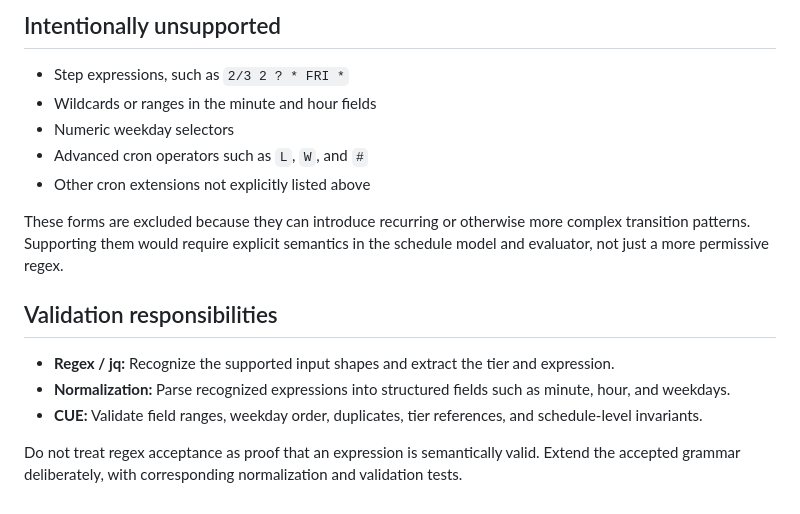
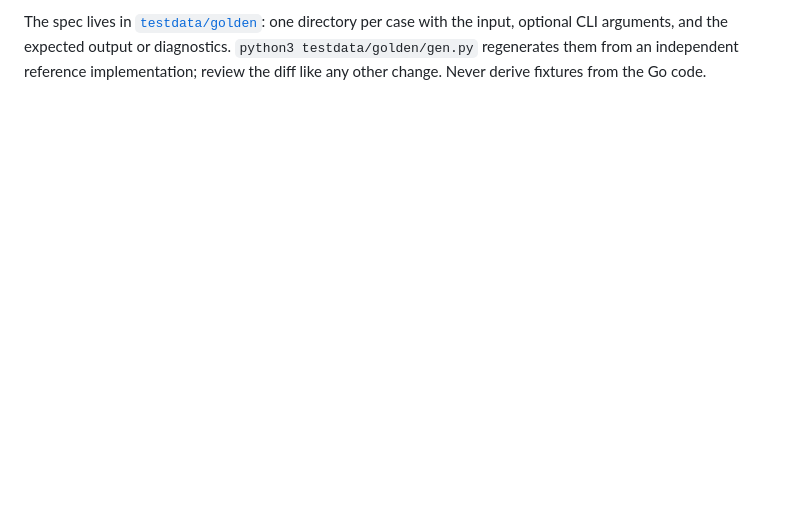
Before and after one commit to iilei/canned-schedules, a Markdown page: README.md, the part around one of its changes. Drawn GitHub-style; blank space fills up the shorter version.

```diff
--- a/README.md
+++ b/README.md
@@ -134,17 +151,3 @@ Weekday selection is mandatory. `MON-SUN` explicitly represents every day.
-## Intentionally unsupported
-
-- Step expressions, such as `2/3 2 ? * FRI *`
-- Wildcards or ranges in the minute and hour fields
-- Numeric weekday selectors
-- Advanced cron operators such as `L`, `W`, and `#`
-- Other cron extensions not explicitly listed above
-
-These forms are excluded because they can introduce recurring or otherwise more complex transition patterns. Supporting them would require explicit semantics in the schedule model and evaluator, not just a more permissive regex.
-
-## Validation responsibilities
-
-- **Regex / jq:** Recognize the supported input shapes and extract the tier and expression.
-- **Normalization:** Parse recognized expressions into structured fields such as minute, hour, and weekdays.
-- **CUE:** Validate field ranges, weekday order, duplicates, tier references, and schedule-level invariants.
-
-Do not treat regex acceptance as proof that an expression is semantically valid. Extend the accepted grammar deliberately, with corresponding normalization and validation tests.
+The spec lives in [`testdata/golden`](testdata/golden): one directory per case with the input, optional CLI
+arguments, and the expected output or diagnostics. `python3 testdata/golden/gen.py` regenerates them from an
+independent reference implementation; review the diff like any other change. Never derive fixtures from the Go code.
```
Also changed, not shown: other parts of README.md (+114 -97 lines), CLAUDE.md (+6 -4 lines).
